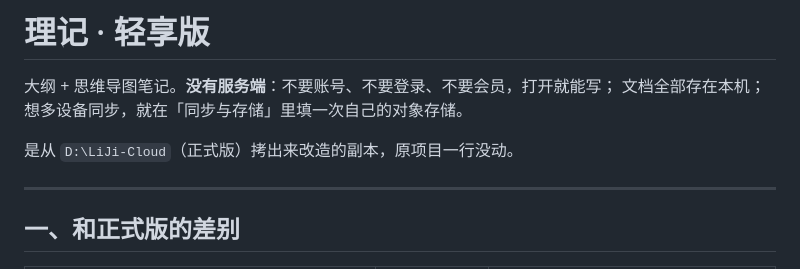
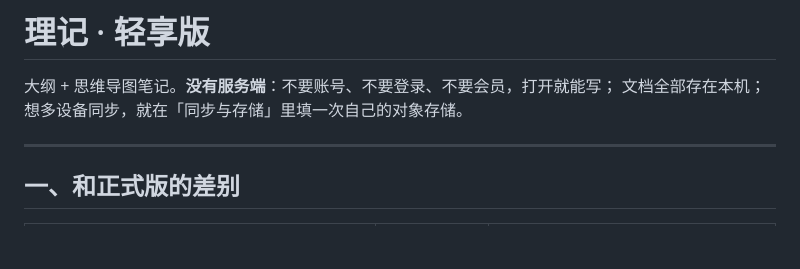
Before and after one commit to buerxs/liji-lite, a Markdown page: README.md, the part around the change. Drawn GitHub-style; blank space fills up the shorter version.

```diff
--- a/README.md
+++ b/README.md
@@ -2,8 +2,6 @@
 
 大纲 + 思维导图笔记。**没有服务端**：不要账号、不要登录、不要会员，打开就能写；
 文档全部存在本机；想多设备同步，就在「同步与存储」里填一次自己的对象存储。
-
-是从 `D:\LiJi-Cloud`（正式版）拷出来改造的副本，原项目一行没动。
 
 ---
 
```
